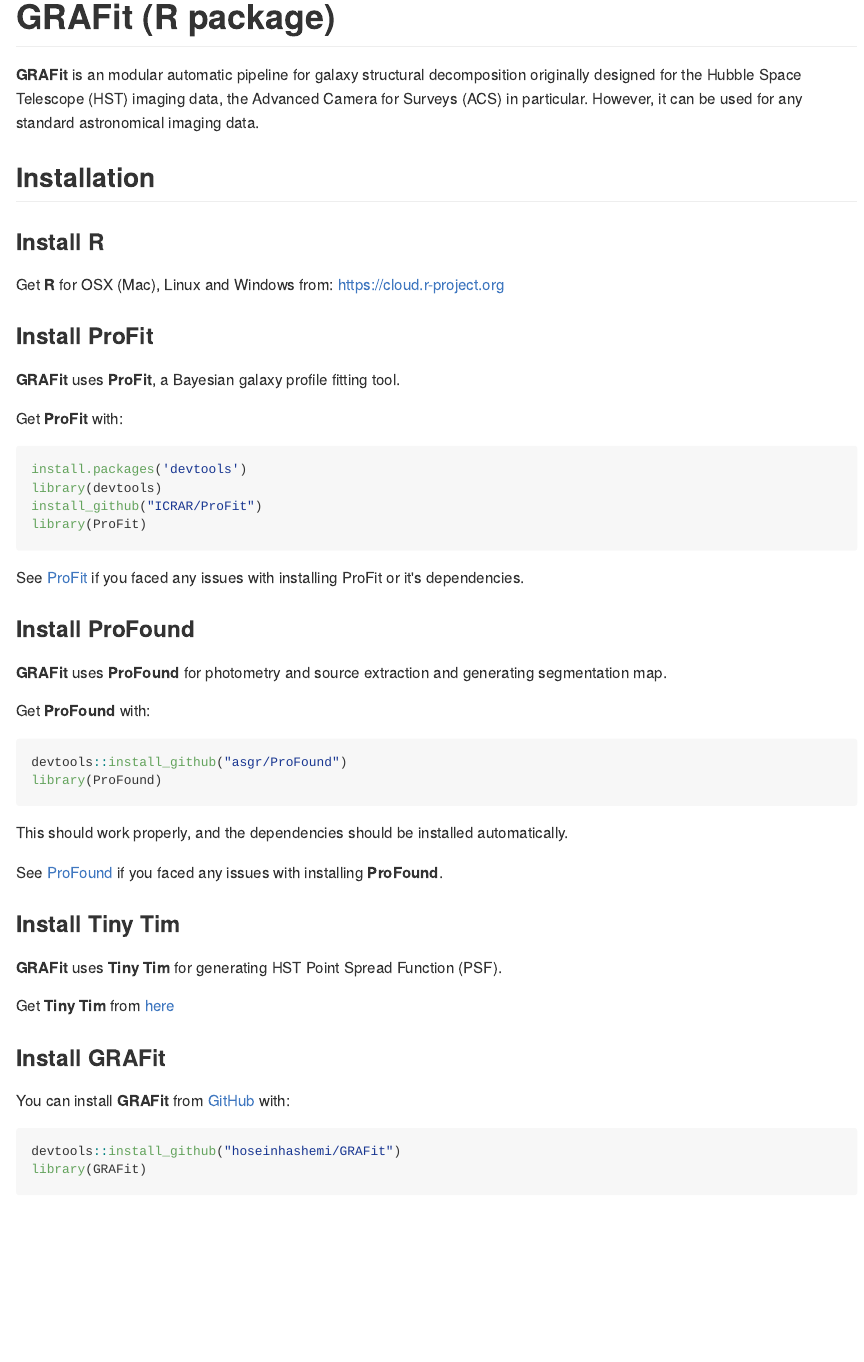
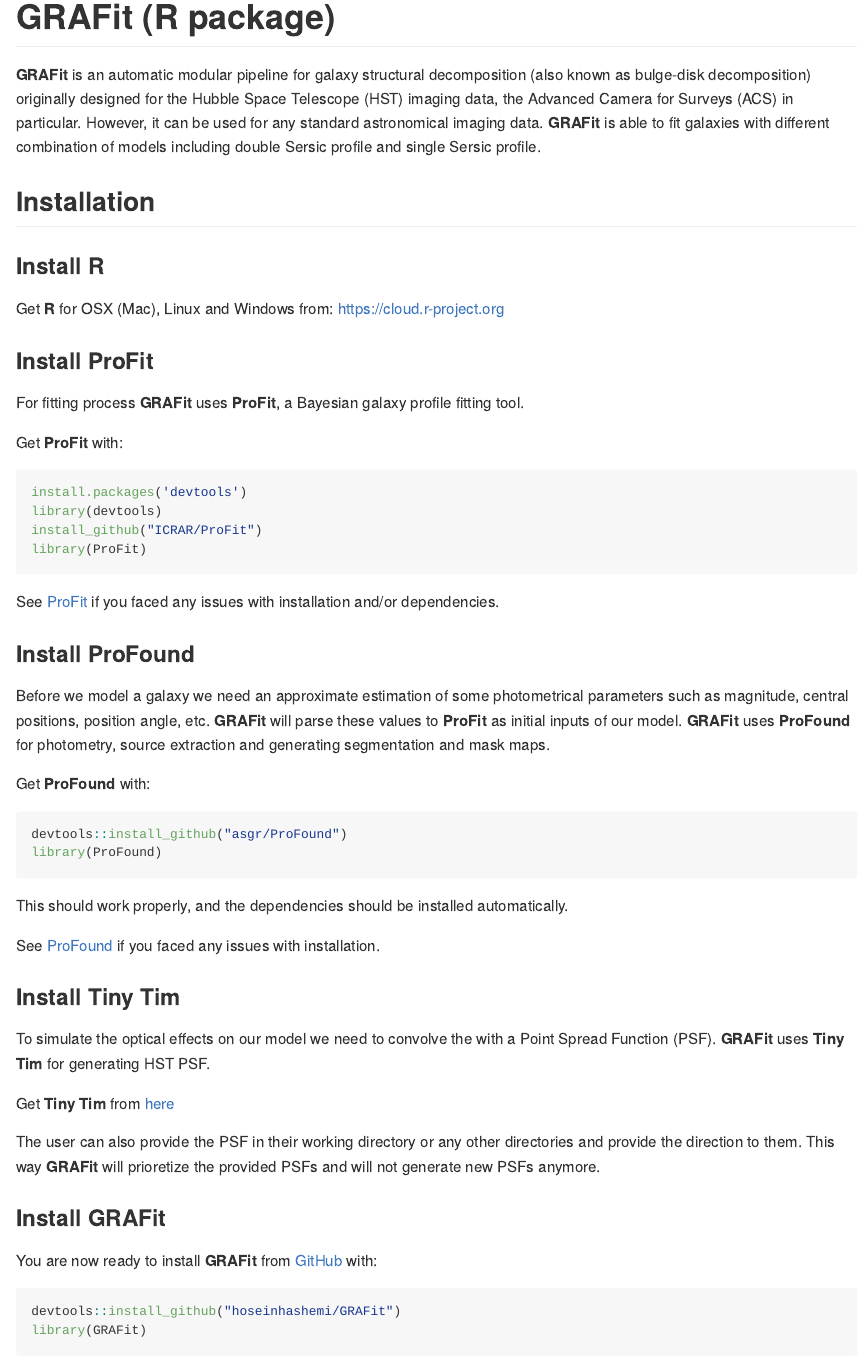
Before and after one commit to HoseinHashemi/GRAFit, an R Markdown document (README.Rmd): the page in a window 1100 px wide, from its top. The pictures show the output file README.md that the author committed with the source, drawn offline in the style of GitHub; long lines of code are wrapped.

Commit message:
Update README

````diff
--- a/README.Rmd
+++ b/README.Rmd
@@ -18,7 +18,7 @@
 <!-- badges: start -->
 <!-- badges: end -->
 
-**GRAFit** is an modular automatic pipeline for galaxy structural decomposition originally designed for the Hubble Space Telescope (HST) imaging data, the Advanced Camera for Surveys (ACS) in particular. However, it can be used for any standard astronomical imaging data.
+**GRAFit** is an automatic modular pipeline for galaxy structural decomposition (also known as bulge-disk decomposition) originally designed for the Hubble Space Telescope (HST) imaging data, the Advanced Camera for Surveys (ACS) in particular. However, it can be used for any standard astronomical imaging data. **GRAFit** is able to fit galaxies with different combination of models including double Sersic profile and single Sersic profile.
 <!-- At it's core GRAFit uses ProFit galaxy fitting package. -->
 
 ## Installation
@@ -29,7 +29,7 @@
 
 ### Install ProFit
 
-**GRAFit** uses **ProFit**, a Bayesian galaxy profile fitting tool.
+For fitting process **GRAFit** uses **ProFit**, a Bayesian galaxy profile fitting tool.
 
 Get **ProFit** with:
 
@@ -40,12 +40,13 @@
 library(ProFit)
 ```
 
-See [ProFit](https://github.com/ICRAR/ProFit) if you faced any issues with installing ProFit or it's dependencies.
+See [ProFit](https://github.com/ICRAR/ProFit) if you faced any issues with installation and/or dependencies.
 
 
 ### Install ProFound
 
-**GRAFit** uses **ProFound** for photometry and source extraction and generating segmentation map.
+Before we model a galaxy we need an approximate estimation of some photometrical parameters such as magnitude, central positions, position angle, etc. **GRAFit** will parse these values to **ProFit** as initial inputs of our model.
+**GRAFit** uses **ProFound** for photometry, source extraction and generating segmentation and mask maps.
 
 Get **ProFound** with:
 
@@ -56,14 +57,16 @@
 
 This should work properly, and the dependencies should be installed automatically.
 
-See [ProFound](https://github.com/asgr/ProFound) if you faced any issues with installing **ProFound**.
+See [ProFound](https://github.com/asgr/ProFound) if you faced any issues with installation.
 
 
 ### Install Tiny Tim
-**GRAFit** uses **Tiny Tim** for generating HST Point Spread Function (PSF).
+To simulate the optical effects on our model we need to convolve the with a Point Spread Function (PSF).
+**GRAFit** uses **Tiny Tim** for generating HST PSF.
 
 Get **Tiny Tim** from [here](https://www.stsci.edu/hst/instrumentation/focus-and-pointing/focus/tiny-tim-hst-psf-modeling)
 
+The user can also provide the PSF in their working directory or any other directories and provide the direction to them. This way **GRAFit** will prioretize the provided PSFs and will not generate new PSFs anymore.
 
 ### Install GRAFit
 <!-- You can install the released version of GRAFit from [CRAN](https://CRAN.R-project.org) with:-->
@@ -71,7 +74,7 @@
 <!-- install.packages("GRAFit") -->
 <!-- ``` -->
 
-You can install **GRAFit** from [GitHub](https://github.com/hoseinhashemi/GRAFit) with:
+You are now ready to install **GRAFit** from [GitHub](https://github.com/hoseinhashemi/GRAFit) with:
 
 ``` {r eval = FALSE}
 devtools::install_github("hoseinhashemi/GRAFit")
````
Also changed, not shown: R/GRAFitMaster.R (+0 -1 lines), README.md, README.Rmd (2 more changed lines), 2 other files.
